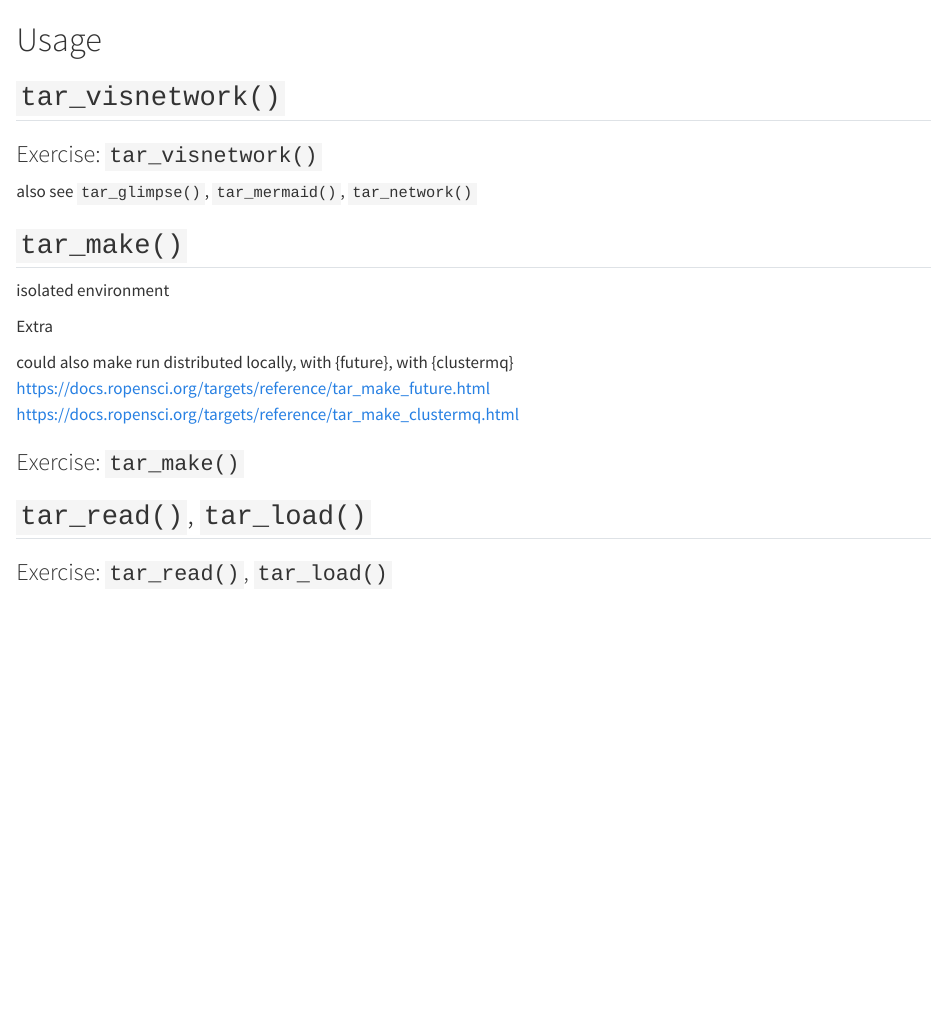
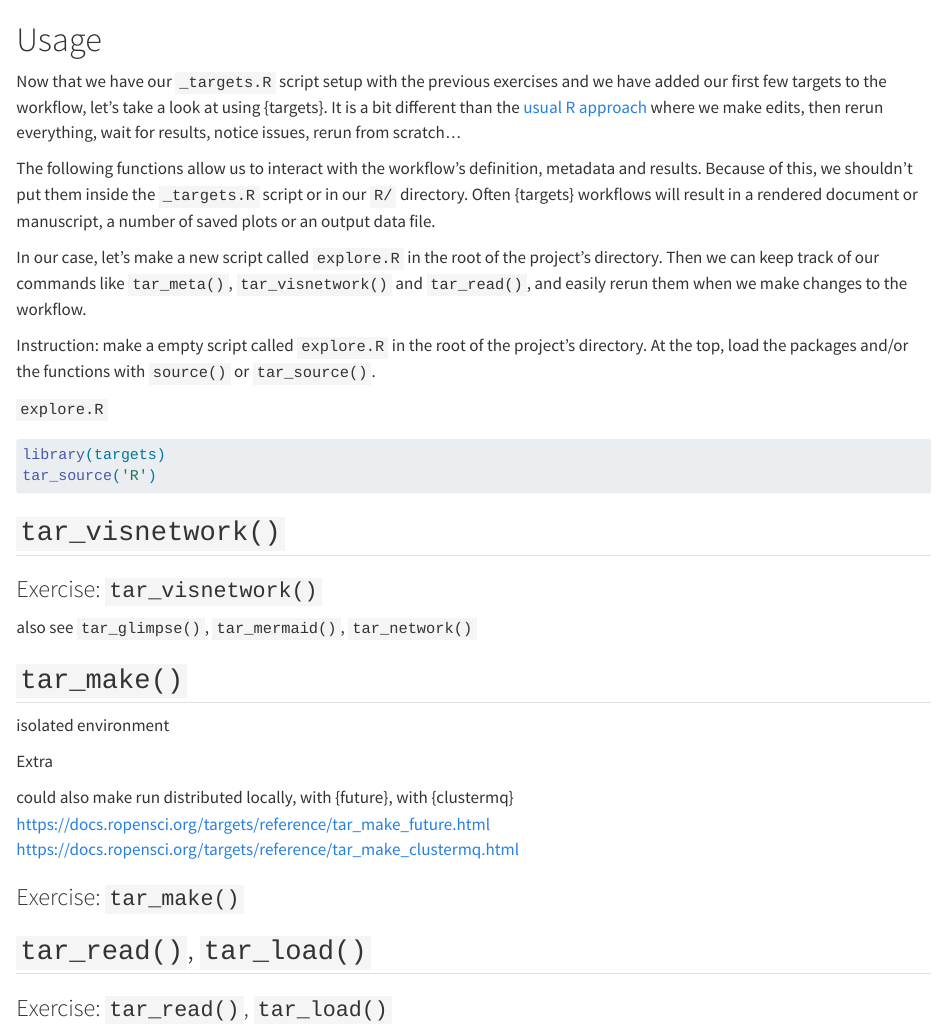
Before and after one commit to robitalec/2023-CSEE-reproducible-workflows-workshop, a Quarto document (exercises/targets/02-targets-usage.qmd): the page in a window 1100 px wide, from its top. Rendered offline with R 4.5, knitr and Pandoc in place of Quarto, with nearby package versions.

Commit message:
usage intro

````diff
--- a/exercises/targets/02-targets-usage.qmd
+++ b/exercises/targets/02-targets-usage.qmd
@@ -1,4 +1,19 @@
 # Usage
+
+Now that we have our `_targets.R` script setup with the previous exercises and we have added our first few targets to the workflow, let's take a look at using {targets}. It is a bit different than the [usual R approach](https://books.ropensci.org/targets/#motivation) where we make edits, then rerun everything, wait for results, notice issues, rerun from scratch...
+
+The following functions allow us to interact with the workflow's definition, metadata and results. Because of this, we shouldn't put them inside the `_targets.R` script or in our `R/` directory. Often {targets} workflows will result in a rendered document or manuscript, a number of saved plots or an output data file.
+
+In our case, let's make a new script called `explore.R` in the root of the project's directory. Then we can keep track of our commands like `tar_meta()`, `tar_visnetwork()` and `tar_read()`, and easily rerun them when we make changes to the workflow.
+
+Instruction: make a empty script called `explore.R` in the root of the project's directory. At the top, load the packages and/or the functions with `source()` or `tar_source()`.
+
+`explore.R`
+
+```r
+library(targets)
+tar_source('R')
+```
 
 ## `tar_visnetwork()`
 
````
